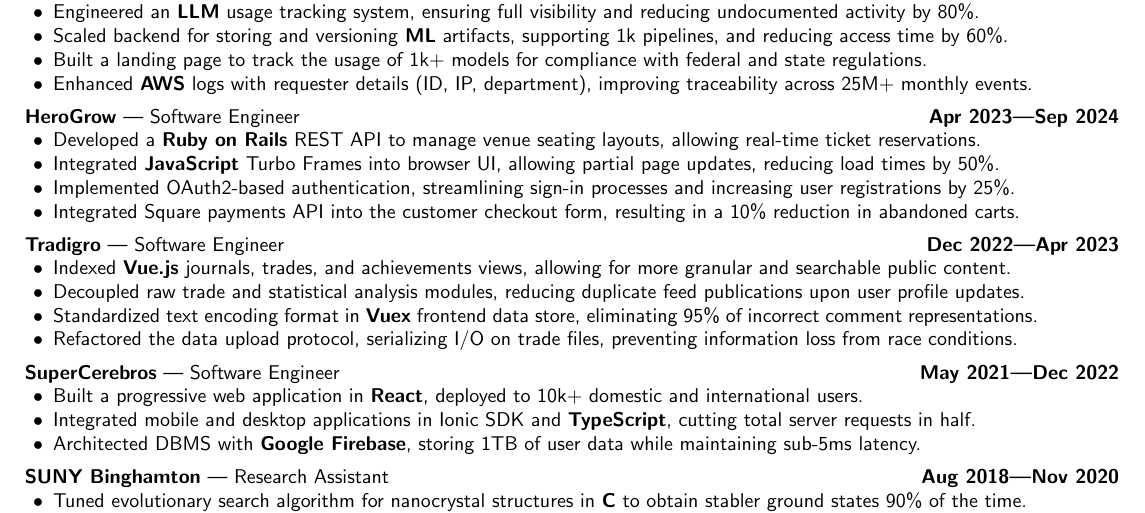
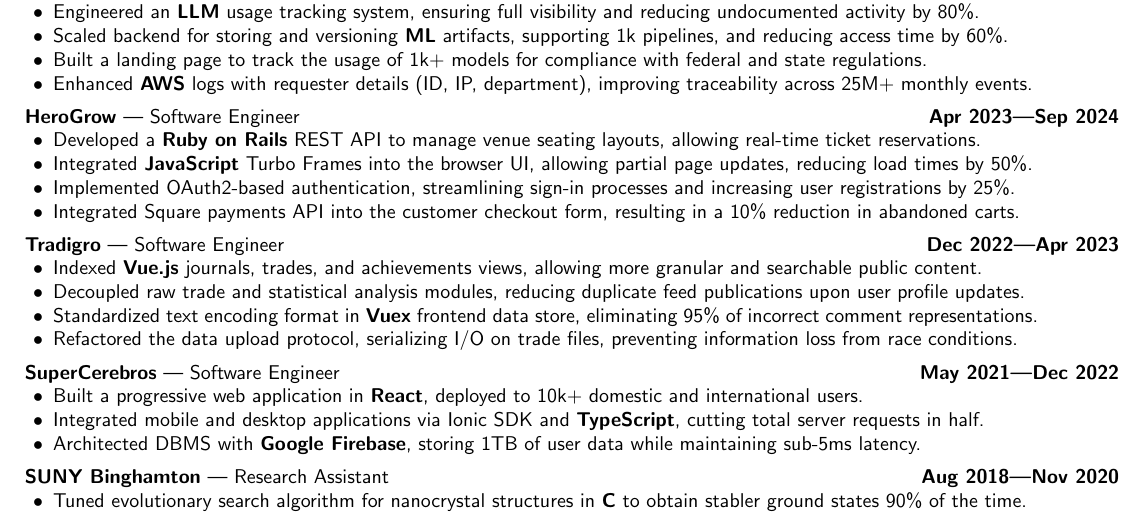
Before and after one commit to aidencullo/resume, a LaTeX CV (resume.tex): part of the page, cut so that both start at the same text. Compiled offline with pdfLaTeX.

Commit message:
grammarly errors

```diff
--- a/resume.tex
+++ b/resume.tex
@@ -216,7 +216,7 @@
 \subsubsectiontext{
     \begin{itemize}
       \item Developed a \textbf{Ruby on Rails} REST API to manage venue seating layouts, allowing real-time ticket reservations.
-      \item Integrated \textbf{JavaScript} Turbo Frames into browser UI, allowing partial page updates, reducing load times by 50\%.
+      \item Integrated \textbf{JavaScript} Turbo Frames into the browser UI, allowing partial page updates, reducing load times by 50\%.
       \item Implemented OAuth2-based authentication, streamlining sign-in processes and increasing user registrations by 25\%.
        \item Integrated Square payments API into the customer checkout form, resulting in a 10\% reduction in abandoned carts.
 
@@ -226,7 +226,7 @@
 \subsection{\customsubheader{Software Engineer}{Tradigro}{Dec 2022---Apr 2023}}
 \subsubsectiontext{
     \begin{itemize}
-        \item Indexed \textbf{Vue.js} journals, trades, and achievements views, allowing for more granular and searchable public content.
+        \item Indexed \textbf{Vue.js} journals, trades, and achievements views, allowing more granular and searchable public content.
         \item Decoupled raw trade and statistical analysis modules, reducing duplicate feed publications upon user profile updates.
         \item Standardized text encoding format in \textbf{Vuex} frontend data store, eliminating 95\% of incorrect comment representations.
         \item Refactored the data upload protocol, serializing I/O on trade files, preventing information loss from race conditions.
@@ -237,7 +237,7 @@
 \subsubsectiontext{
     \begin{itemize}
         \item Built a progressive web application in \textbf{React}, deployed to 10k+ domestic and international users.
-        \item Integrated mobile and desktop applications in Ionic SDK and \textbf{TypeScript}, cutting total server requests in half.
+        \item Integrated mobile and desktop applications via Ionic SDK and \textbf{TypeScript}, cutting total server requests in half.
         \item Architected DBMS with \textbf{Google Firebase}, storing 1TB of user data while maintaining sub-5ms latency.
     \end{itemize}
 }
@@ -246,7 +246,7 @@
 \subsubsectiontext{
     \begin{itemize}
     \item Tuned evolutionary search algorithm for nanocrystal structures in \textbf{C} to obtain stabler ground states 90\% of the time.
-    \item Achieved 50\% speed-up of open-source \href{https://maise.binghamton.edu/}{\textbf{MAISE}} machine learning library via parallelization with \textbf{OpenMP} toolkit.
+    \item Achieved 50\% speedup of the open source \href{https://maise.binghamton.edu/}{\textbf{MAISE}} library via parallelization with \textbf{OpenMP} toolkit.
     \item Automated neural network training with \textbf{Bash} scripts, reducing the iteration cycle from 100 to 20 hours.
 \end{itemize}
 }
```
